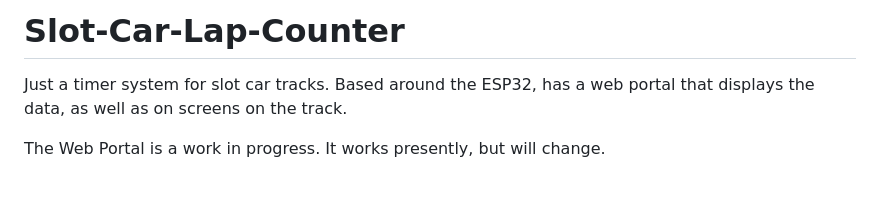
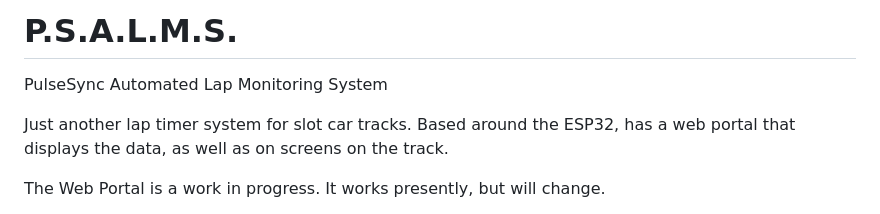
Before and after one commit to oldmanbluntz/PulseSync-Automated-Lap-Monitoring-System, a Markdown page: README.md, the part around the change. GitHub-like rendering; blank space fills up the shorter version.

```diff
--- a/README.md
+++ b/README.md
@@ -1,5 +1,8 @@
-# Slot-Car-Lap-Counter
-Just a timer system for slot car tracks. Based around the ESP32, has a web portal that displays the data, as well as on screens on the track.
+# P.S.A.L.M.S.
+
+PulseSync Automated Lap Monitoring System
+
+Just another lap timer system for slot car tracks. Based around the ESP32, has a web portal that displays the data, as well as on screens on the track.
 
 The Web Portal is a work in progress. It works presently, but will change.
 
```
